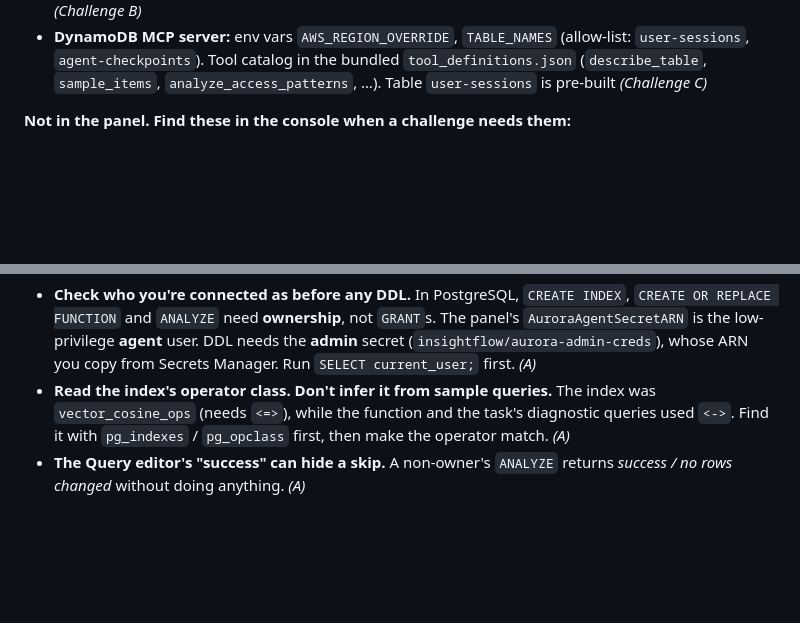
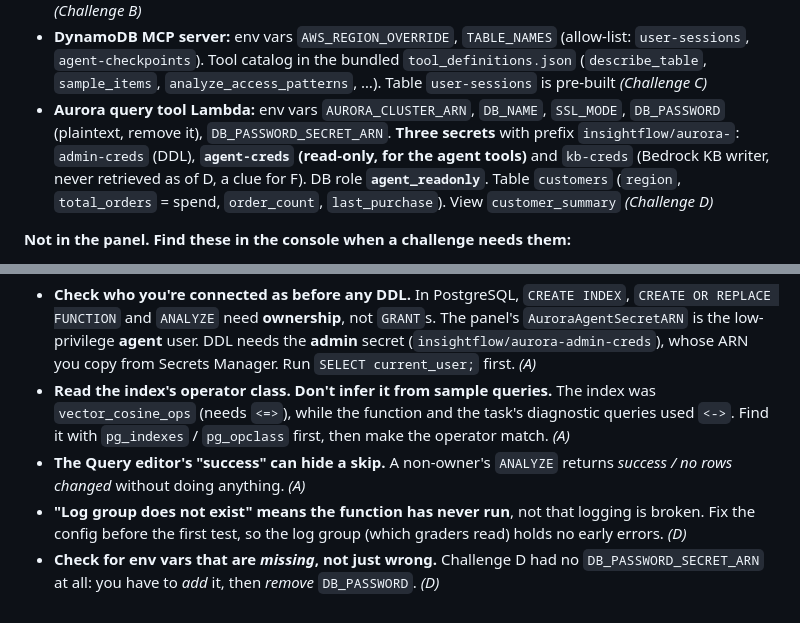
Before and after one commit to mohanmwraj/Forward-Deployed-Engineer-FDE-Validated---AWS, a Markdown page: 02_AWS_Databases_For_Agentic_AI_Demonstrated/README.md, 2 parts joined by grey strips. Rendered like a GitHub page; blank space fills up the shorter version.

```diff
--- a/02_AWS_Databases_For_Agentic_AI_Demonstrated/README.md
+++ b/02_AWS_Databases_For_Agentic_AI_Demonstrated/README.md
@@ -47,6 +47,7 @@ _Add the result screenshot as `assets/00_exam_result.png` when I have it._
 - **DynamoDB tables:** `agent-state` (original, wrong key schema, so leave it) and **`agent-checkpoints`** (created in B: `PK`/`SK` String, TTL `ttl`, on-demand) *(Challenge B)*
 - **Agent Lambda env vars:** `CHECKPOINT_TABLE_NAME`, `AWS_REGION_OVERRIDE`, `KEY_SCHEMA` (a decoy) *(Challenge B)*
 - **DynamoDB MCP server:** env vars `AWS_REGION_OVERRIDE`, `TABLE_NAMES` (allow-list: `user-sessions`, `agent-checkpoints`). Tool catalog in the bundled `tool_definitions.json` (`describe_table`, `sample_items`, `analyze_access_patterns`, …). Table `user-sessions` is pre-built *(Challenge C)*
+- **Aurora query tool Lambda:** env vars `AURORA_CLUSTER_ARN`, `DB_NAME`, `SSL_MODE`, `DB_PASSWORD` (plaintext, remove it), `DB_PASSWORD_SECRET_ARN`. **Three secrets** with prefix `insightflow/aurora-`: `admin-creds` (DDL), **`agent-creds` (read-only, for the agent tools)** and `kb-creds` (Bedrock KB writer, never retrieved as of D, a clue for F). DB role **`agent_readonly`**. Table `customers` (`region`, `total_orders` = spend, `order_count`, `last_purchase`). View `customer_summary` *(Challenge D)*
 
 **Not in the panel. Find these in the console when a challenge needs them:**
 - the DynamoDB table name(s)
@@ -189,3 +192,5 @@ Each challenge file uses the same layout as Lab 01: status checklist → task ca
 - **Check who you're connected as before any DDL.** In PostgreSQL, `CREATE INDEX`, `CREATE OR REPLACE FUNCTION` and `ANALYZE` need **ownership**, not `GRANT`s. The panel's `AuroraAgentSecretARN` is the low-privilege **agent** user. DDL needs the **admin** secret (`insightflow/aurora-admin-creds`), whose ARN you copy from Secrets Manager. Run `SELECT current_user;` first. *(A)*
 - **Read the index's operator class. Don't infer it from sample queries.** The index was `vector_cosine_ops` (needs `<=>`), while the function and the task's diagnostic queries used `<->`. Find it with `pg_indexes` / `pg_opclass` first, then make the operator match. *(A)*
 - **The Query editor's "success" can hide a skip.** A non-owner's `ANALYZE` returns *success / no rows changed* without doing anything. *(A)*
+- **"Log group does not exist" means the function has never run**, not that logging is broken. Fix the config before the first test, so the log group (which graders read) holds no early errors. *(D)*
+- **Check for env vars that are *missing*, not just wrong.** Challenge D had no `DB_PASSWORD_SECRET_ARN` at all: you have to *add* it, then *remove* `DB_PASSWORD`. *(D)*
```
Also changed, not shown: other parts of 02_AWS_Databases_For_Agentic_AI_Demonstrated/README.md (+5 -3 lines), 02_AWS_Databases_For_Agentic_AI_Demonstrated/Challenge_D_Aurora_Query_Tool_Least_Privilege_Secret_SSL_And_Summary_View.md (added, +515 -0 lines), README.md (+1 -1 lines), 02_AWS_Databases_For_Agentic_AI_Demonstrated/assets/challenge_D/03_lambda_env_before.png (added), 02_AWS_Databases_For_Agentic_AI_Demonstrated/assets/challenge_D/04_monitor_log_group_does_not_exist.png (added), 02_AWS_Databases_For_Agentic_AI_Demonstrated/assets/challenge_D/05_secrets_manager_three_secrets.png (added).
